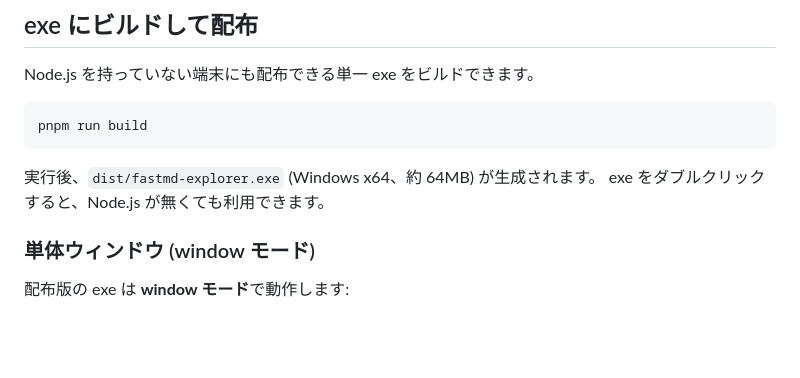
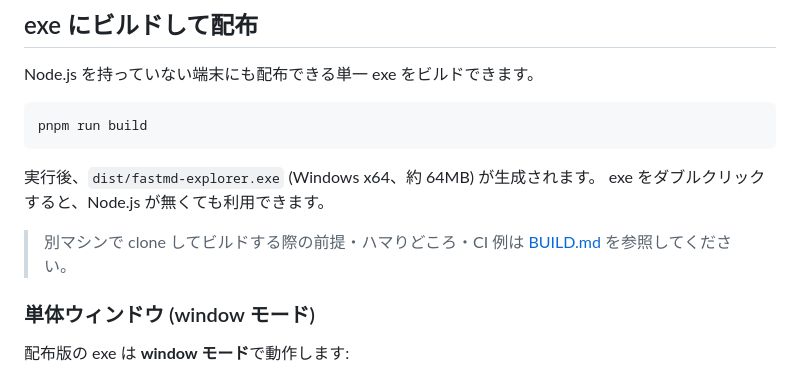
Before and after one commit to lancard-aikawa/fastmd-explorer, a Markdown page: README.md, the part around the change. Rendered like a GitHub page; blank space fills up the shorter version.

Commit message:
docs: ビルド手順 (BUILD.md) を追加し README から参照
別マシンで clone してビルドする際の前提・手順・ハマりどころ・
クロスビルド・CI 例・リリース手順をまとめた開発者向けドキュメント。

Co-Authored-By: Claude Opus 4.8 (1M context) <noreply@anthropic.com>

```diff
--- a/README.md
+++ b/README.md
@@ -44,6 +44,8 @@ pnpm run build
 
 実行後、`dist/fastmd-explorer.exe` (Windows x64、約 64MB) が生成されます。
 exe をダブルクリックすると、Node.js が無くても利用できます。
+
+> 別マシンで clone してビルドする際の前提・ハマりどころ・CI 例は [BUILD.md](BUILD.md) を参照してください。
 
 ### 単体ウィンドウ (window モード)
 
```
Also changed, not shown: BUILD.md (added, +112 -0 lines).
